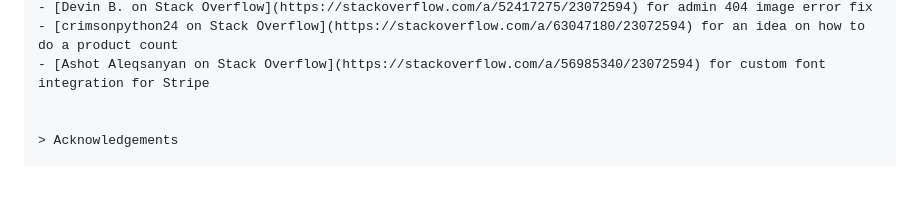
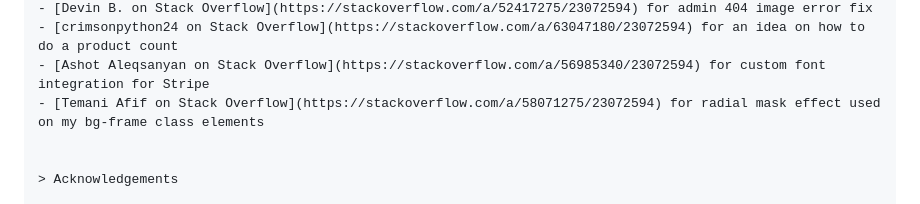
Before and after one commit to TulaUnogi/bat-choice-clothing, a Markdown page: README.md, the part around the change. Drawn GitHub-style; blank space fills up the shorter version.

Commit message:
Add credits for radial mask effect

```diff
--- a/README.md
+++ b/README.md
@@ -409,6 +409,7 @@ Creating a clone enables you to make a copy of the current version of this repos
 - [Devin B. on Stack Overflow](https://stackoverflow.com/a/52417275/23072594) for admin 404 image error fix
 - [crimsonpython24 on Stack Overflow](https://stackoverflow.com/a/63047180/23072594) for an idea on how to do a product count
 - [Ashot Aleqsanyan on Stack Overflow](https://stackoverflow.com/a/56985340/23072594) for custom font integration for Stripe
+- [Temani Afif on Stack Overflow](https://stackoverflow.com/a/58071275/23072594) for radial mask effect used on my bg-frame class elements
 
 
 > Acknowledgements
```
